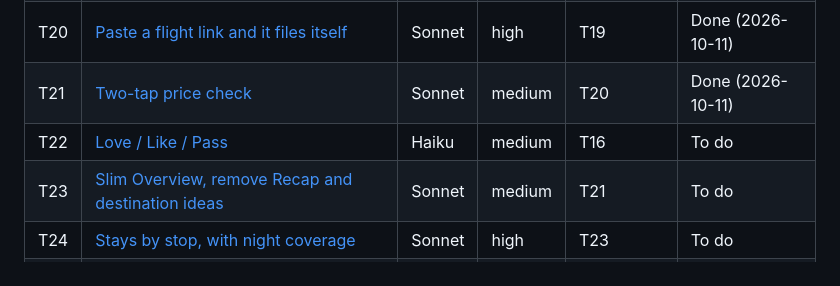
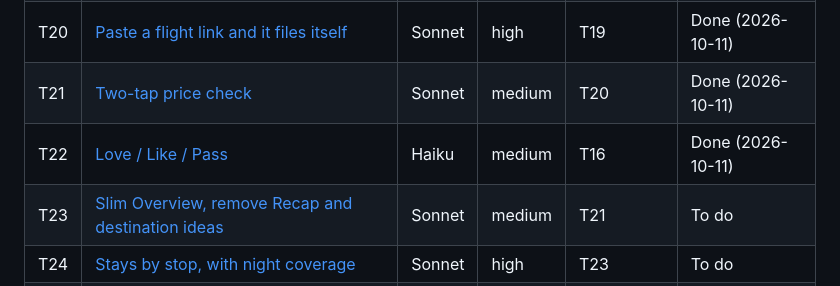
Before and after one commit to mattchurchman/trip-planner, a Markdown page: docs/tasks/README.md, the part around the change. GitHub-like rendering.

Commit message:
Mark T22 as Done

```diff
--- a/docs/tasks/README.md
+++ b/docs/tasks/README.md
@@ -28,7 +28,7 @@ If a task fails twice, say "Revert the last commit" and rerun it in a fresh sess
 | T19 | [Routes tab](T19-routes-screen.md) | Sonnet | high | T16, T18 | Done (2026-10-11) |
 | T20 | [Paste a flight link and it files itself](T20-paste-flights.md) | Sonnet | high | T19 | Done (2026-10-11) |
 | T21 | [Two-tap price check](T21-price-check.md) | Sonnet | medium | T20 | Done (2026-10-11) |
-| T22 | [Love / Like / Pass](T22-love-like-pass.md) | Haiku | medium | T16 | To do |
+| T22 | [Love / Like / Pass](T22-love-like-pass.md) | Haiku | medium | T16 | Done (2026-10-11) |
 | T23 | [Slim Overview, remove Recap and destination ideas](T23-overview-cleanup.md) | Sonnet | medium | T21 | To do |
 | T24 | [Stays by stop, with night coverage](T24-stays-by-stop.md) | Sonnet | high | T23 | To do |
 | T25 | [One Map tab for places and stays](T25-map-tab.md) | Sonnet | high | T22, T24 | To do |
```
